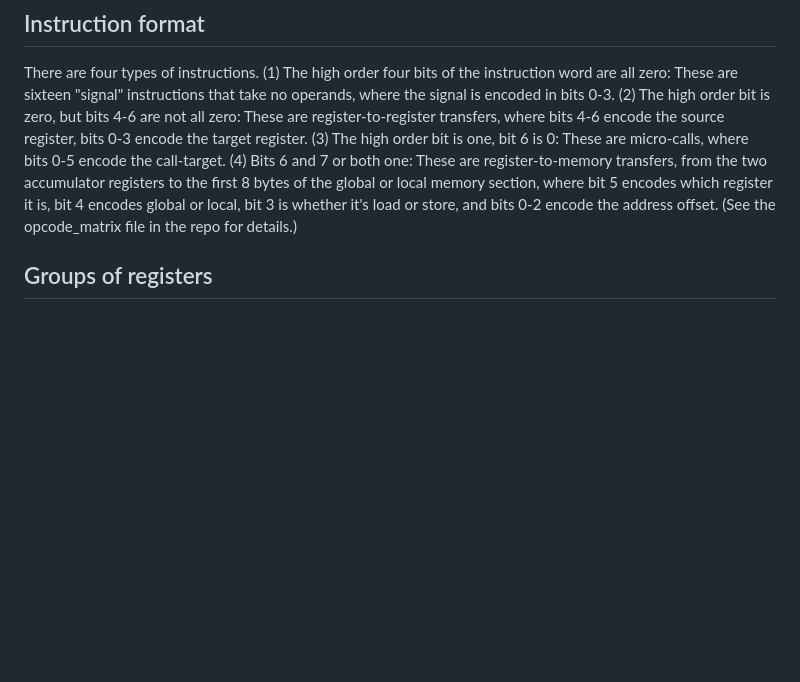
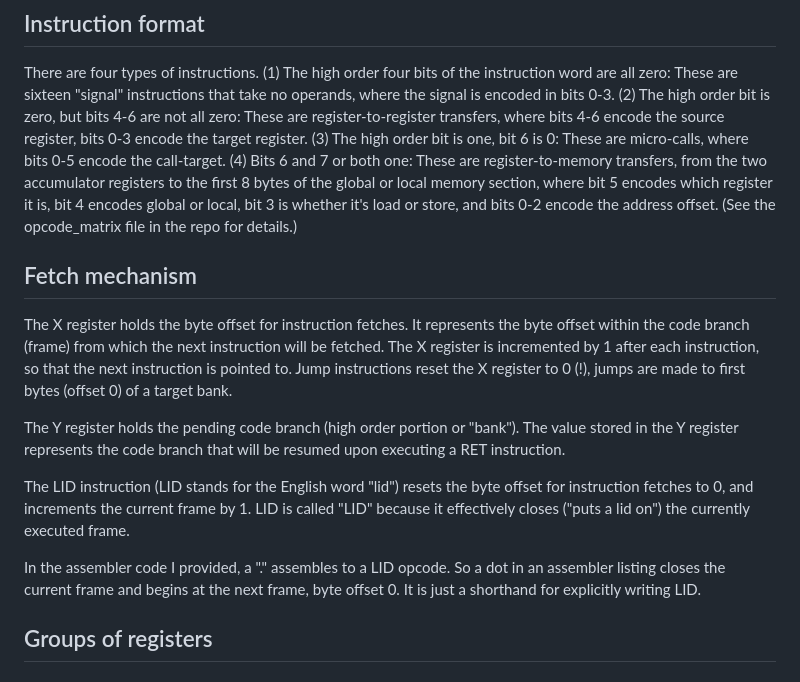
Before and after one commit to michaelmangelsdorf/Sonne8, a Markdown page: README.md, the part around the change. Drawn GitHub-style; blank space fills up the shorter version.

```diff
--- a/README.md
+++ b/README.md
@@ -39,6 +39,19 @@ The LEAVE signal increments the local address prefix. This causes the final 64-b
 ## Instruction format
 
 There are four types of instructions. (1) The high order four bits of the instruction word are all zero: These are sixteen "signal" instructions that take no operands, where the signal is encoded in bits 0-3. (2) The high order bit is zero, but bits 4-6 are not all zero: These are register-to-register transfers, where bits 4-6 encode the source register, bits 0-3 encode the target register. (3) The high order bit is one, bit 6 is 0: These are micro-calls, where bits 0-5 encode the call-target. (4) Bits 6 and 7 or both one: These are register-to-memory transfers, from the two accumulator registers to the first 8 bytes of the global or local memory section, where bit 5 encodes which register it is, bit 4 encodes global or local, bit 3 is whether it's load or store, and bits 0-2 encode the address offset. (See the opcode_matrix file in the repo for details.)
+
+## Fetch mechanism
+
+The X register holds the byte offset for instruction fetches. It represents the byte offset within the code branch (frame) from which the next instruction will be fetched.
+The X register is incremented by 1 after each instruction, so that the next instruction is pointed to.
+Jump instructions reset the X register to 0 (!), jumps are made to first bytes (offset 0) of a target bank.
+
+The Y register holds the pending code branch (high order portion or "bank"). The value stored in the Y register represents the code branch that will be resumed upon executing a RET instruction.
+
+The LID instruction (LID stands for the English word "lid") resets the byte offset for instruction fetches to 0, and increments the current frame by 1.
+LID is called "LID" because it effectively closes ("puts a lid on") the currently executed frame.
+
+In the assembler code I provided, a "." assembles to a LID opcode. So a dot in an assembler listing closes the current frame and begins at the next frame, byte offset 0. It is just a shorthand for explicitly writing LID.
 
 ## Groups of registers
 
```
